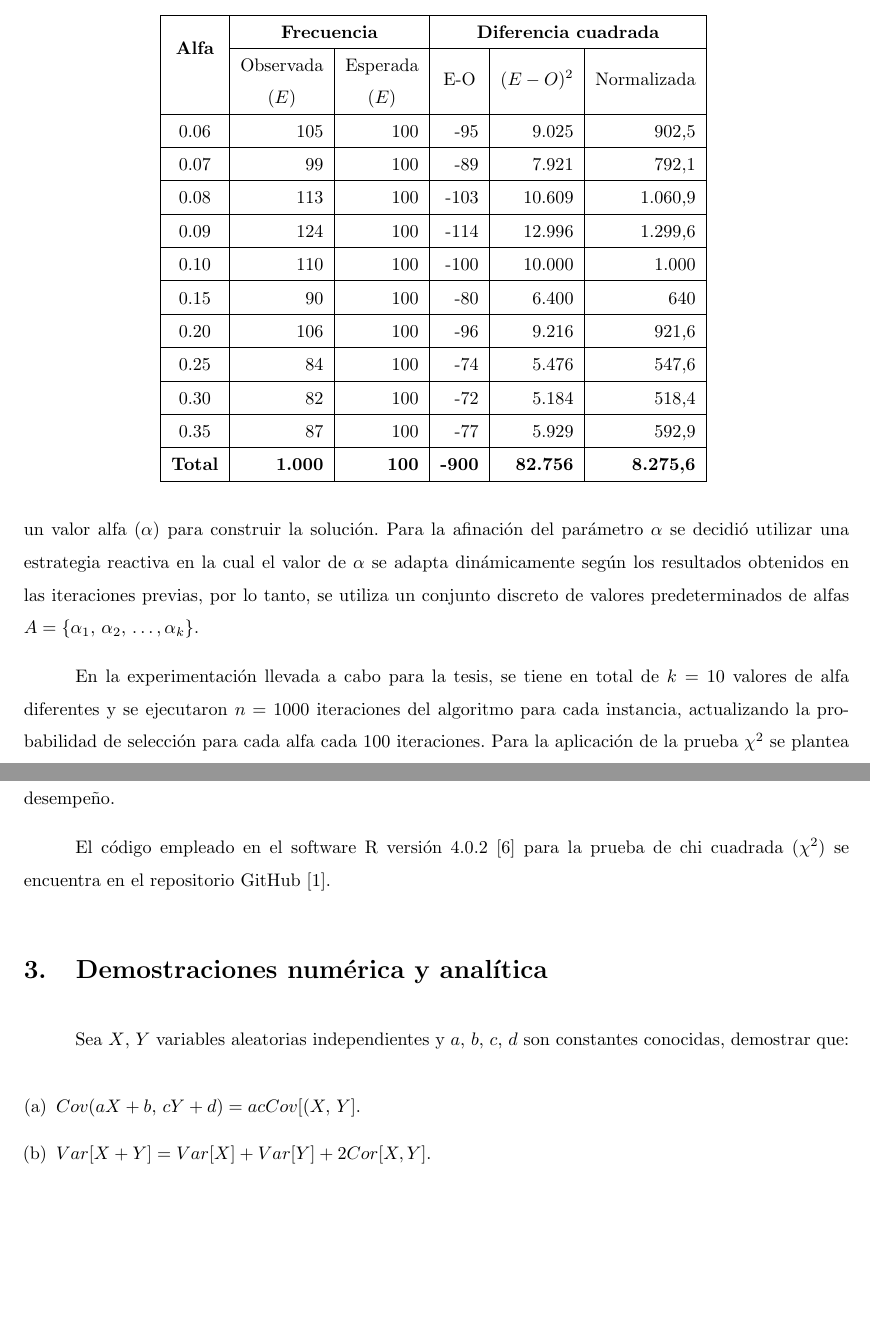
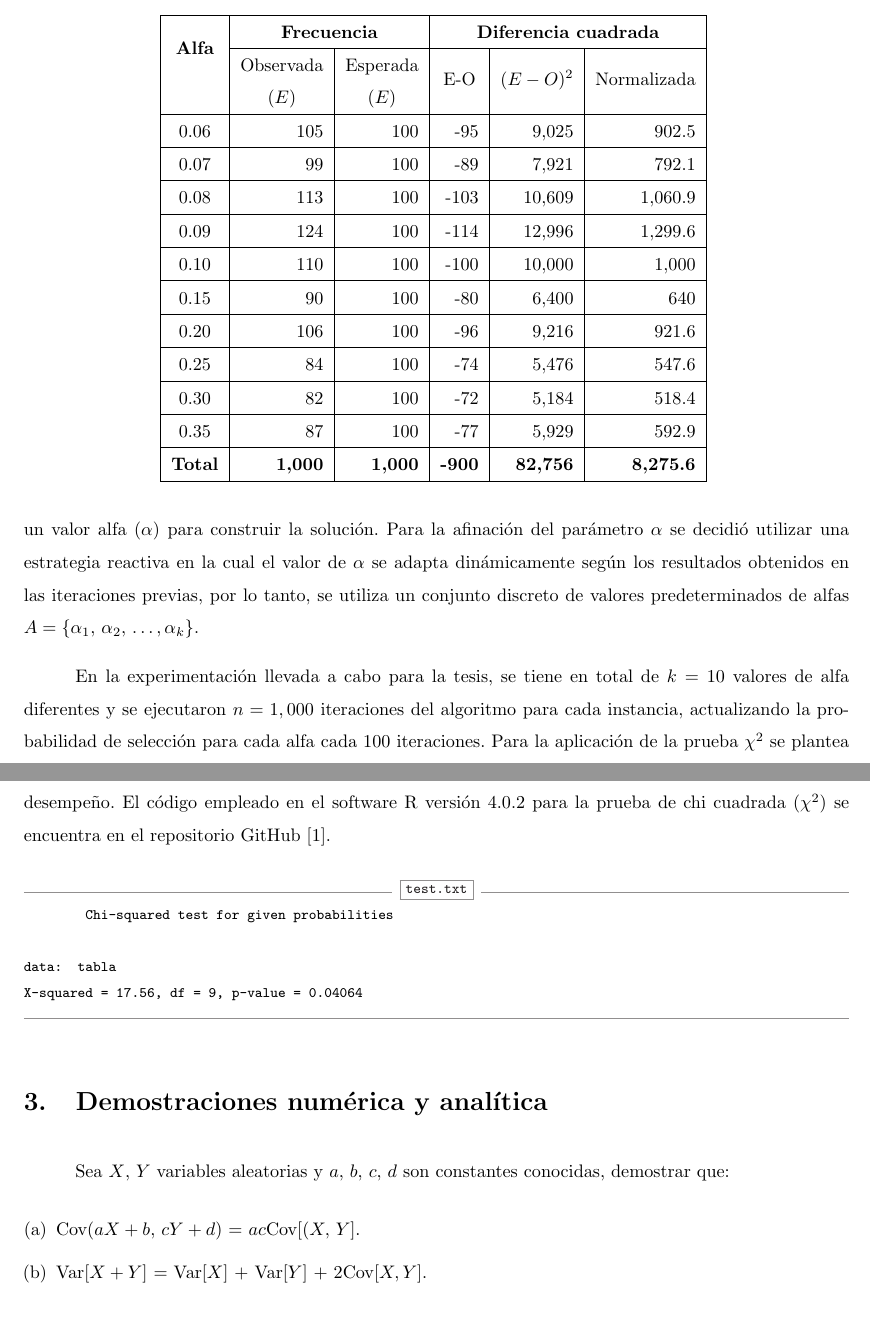
Before and after one commit to JohannaBZ/Proba, a LaTeX problem sheet (Tarea11/T11_JohannaBZ.tex): two parts of pages 4 and 5 of 8, joined at a grey line, cut so that both start at the same text, the shorter picture padded with empty space. Compiled offline with pdfLaTeX.

Commit message:
Correcciones

```diff
--- a/Tarea11/T11_JohannaBZ.tex
+++ b/Tarea11/T11_JohannaBZ.tex
@@ -12,7 +12,8 @@
 \usepackage[utf8]{inputenc}
 \usepackage{graphicx}
 \usepackage{caption}
-\usepackage{amsmath, amsthm, amsfonts}
+\usepackage{amsmath}
+\usepackage{amsthm, amsfonts}
 \usepackage{enumerate}
 \usepackage{fancyhdr}
 \usepackage{anysize}
@@ -132,7 +133,7 @@ Chi cuadrada ($\chi^2$) es la distribución de la suma de variables aleatorias c
 %$k$ es el número de categorías y
 En el tema de tesis que actualmente se desarrolla, se utiliza un GRASP (abreviatura de \textit{greedy randomized adaptive search procedures}) reactivo para hallar la solución al  problema. Este algoritmo depende de un valor alfa ($\alpha$) para construir la solución. Para la afinación del parámetro $\alpha$ se decidió utilizar una estrategia reactiva en la cual el valor de $\alpha$ se adapta dinámicamente según los resultados obtenidos en las iteraciones previas, por lo tanto, se utiliza un conjunto discreto de valores predeterminados de alfas $A = \{\alpha_{1},\, \alpha_{2}, \, \dots, \alpha_{k}\}$.
 
-En la experimentación llevada a cabo para la tesis, se tiene en total de $k=10$ valores de alfa diferentes y se ejecutaron $n=1000$ iteraciones del algoritmo para cada instancia, actualizando la probabilidad de selección para cada alfa cada $100$ iteraciones. Para la aplicación de la prueba $\chi^2$ se plantea como hipótesis nula ($H_{0}$) que las alfas en cada instancia son seleccionadas con la misma probabilidad y, como hipótesis alternativa ($H_{1}$) que las alfas en cada instancia no son seleccionadas con la misma probabilidad.
+En la experimentación llevada a cabo para la tesis, se tiene en total de $k=10$ valores de alfa diferentes y se ejecutaron $n=1,000$ iteraciones del algoritmo para cada instancia, actualizando la probabilidad de selección para cada alfa cada $100$ iteraciones. Para la aplicación de la prueba $\chi^2$ se plantea como hipótesis nula ($H_{0}$) que las alfas en cada instancia son seleccionadas con la misma probabilidad y, como hipótesis alternativa ($H_{1}$) que las alfas en cada instancia no son seleccionadas con la misma probabilidad.
 
 En el cuadro \ref{tablacontingencia}, se muestra la tabla de contingencia para la aplicación de la prueba $\alpha$. La frecuencia de cada alfa se tomó de los resultados arrojados por el algoritmo y el valor esperado de cada alfa se determinó mediante la ecuación \ref{probabilidad}:
 \begin{align}
@@ -148,33 +149,32 @@ En el cuadro \ref{tablacontingencia}, se muestra la tabla de contingencia para l
 \hline
 \multirow{2}{*}{\textbf{Alfa}}       & \multicolumn{2}{c|}{\textbf{Frecuencia}}                                                                                                                       & \multicolumn{3}{c|}{\textbf{Diferencia cuadrada}}                                            \\ \cline{2-6}
                                      & \multicolumn{1}{c|}{\begin{tabular}[c]{@{}c@{}}Observada\\ ($E$)\end{tabular}} & \multicolumn{1}{c|}{\begin{tabular}[c]{@{}c@{}}Esperada\\ ($E$)\end{tabular}} & \multicolumn{1}{c|}{E-O} & \multicolumn{1}{c|}{$(E-O)^2$} & \multicolumn{1}{c|}{Normalizada} \\ \hline
-0.06                                 & 105                                                                            & 100                                                                           & -95                      & 9.025                          & 902,5                            \\ \hline
-0.07                                 & 99                                                                             & 100                                                                           & -89                      & 7.921                          & 792,1                            \\ \hline
-0.08                                 & 113                                                                            & 100                                                                           & -103                     & 10.609                         & 1.060,9                          \\ \hline
-0.09                                 & 124                                                                            & 100                                                                           & -114                     & 12.996                         & 1.299,6                          \\ \hline
-0.10                                 & 110                                                                            & 100                                                                           & -100                     & 10.000                         & 1.000                            \\ \hline
-0.15                                 & 90                                                                             & 100                                                                           & -80                      & 6.400                          & 640                              \\ \hline
-0.20                                 & 106                                                                            & 100                                                                           & -96                      & 9.216                          & 921,6                            \\ \hline
-0.25                                 & 84                                                                             & 100                                                                           & -74                      & 5.476                          & 547,6                            \\ \hline
-0.30                                 & 82                                                                             & 100                                                                           & -72                      & 5.184                          & 518,4                            \\ \hline
-0.35                                 & 87                                                                             & 100                                                                           & -77                      & 5.929                          & 592,9                            \\ \hline
-\multicolumn{1}{|l|}{\textbf{Total}} & \textbf{1.000}                                                                 & \textbf{100}                                                                  & \textbf{-900}            & \textbf{82.756}                & \textbf{8.275,6}                 \\ \hline
+0.06                                 & 105                                                                            & 100                                                                           & -95                      & 9,025                          & 902.5                            \\ \hline
+0.07                                 & 99                                                                             & 100                                                                           & -89                      & 7,921                          & 792.1                            \\ \hline
+0.08                                 & 113                                                                            & 100                                                                           & -103                     & 10,609                         & 1,060.9                          \\ \hline
+0.09                                 & 124                                                                            & 100                                                                           & -114                     & 12,996                         & 1,299.6                          \\ \hline
+0.10                                 & 110                                                                            & 100                                                                           & -100                     & 10,000                         & 1,000                            \\ \hline
+0.15                                 & 90                                                                             & 100                                                                           & -80                      & 6,400                          & 640                              \\ \hline
+0.20                                 & 106                                                                            & 100                                                                           & -96                      & 9,216                          & 921.6                            \\ \hline
+0.25                                 & 84                                                                             & 100                                                                           & -74                      & 5,476                          & 547.6                            \\ \hline
+0.30                                 & 82                                                                             & 100                                                                           & -72                      & 5,184                          & 518.4                            \\ \hline
+0.35                                 & 87                                                                             & 100                                                                           & -77                      & 5,929                          & 592.9                            \\ \hline
+\multicolumn{1}{|l|}{\textbf{Total}} & \textbf{1,000}                                                                 & \textbf{1,000}                                                                  & \textbf{-900}            & \textbf{82,756}                & \textbf{8,275.6}                 \\ \hline
 \end{tabular}
 \label{tablacontingencia}
 \end{table}
 
-Para ejecutar la prueba de $\chi^{2}$ se utilizó la función \texttt{chisq.test()} del programa R, obteniendo como resultado un  $\chi^{2} \thickapprox 17.56$ con $9$ grados de libertad y un valor $p$ = $0.040$, por lo cual se procede a \textit{rechazar} la hipótesis nula con un nivel de confianza del $95\%$, lo que implica que al parecer se está seleccionando con mayor frecuencia algún valor de alfa dentro del conjunto dado. Este resultado tiene mucha lógica, ya que el algoritmo va seleccionando con mayor frecuencia aquellos valores de alfa que presentan mejor desempeño.
+Para ejecutar la prueba de $\chi^{2}$ se utilizó la función \texttt{chisq.test()} del programa R, obteniendo como resultado un  $\chi^{2} \thickapprox 17.56$ con $9$ grados de libertad y un valor $p$ = $0.040$, por lo cual se procede a \textit{rechazar} la hipótesis nula con un nivel de confianza del $95\%$, lo que implica que al parecer se está seleccionando con mayor frecuencia algún valor de alfa dentro del conjunto dado. Este resultado tiene mucha lógica, ya que el algoritmo va seleccionando con mayor frecuencia aquellos valores de alfa que presentan mejor desempeño. El código empleado en el software R versión 4.0.2 para la prueba de chi cuadrada ($\chi^{2}$) se encuentra en el repositorio GitHub \cite{github}.
 
-%\VerbatimInput{Resulpruebas/chi.txt}
-El código empleado en el software R versión 4.0.2 \cite{r} para la prueba de chi cuadrada ($\chi^{2}$) se encuentra en el repositorio GitHub \cite{github}.
+\VerbatimInput{chi.txt}
 
 \section{Demostraciones numérica y analítica}
 
-Sea $X$, $Y$ variables aleatorias independientes y $a$, $b$, $c$, $d$ son constantes conocidas, demostrar que:
+Sea $X$, $Y$ variables aleatorias y $a$, $b$, $c$, $d$ son constantes conocidas, demostrar que:
 
 \begin{enumerate}[(a)]
-    \item $Cov(aX + b, \, cY + d) = acCov[(X, \, Y]$.
-    \item $Var[X + Y] = Var[X] + Var[Y] + 2Cor[X,Y]$.
+    \item Cov($aX + b, \, cY + d$) = $ac$Cov[($X, \, Y$].
+    \item Var[$X + Y$] = Var[$X$] + Var[$Y$] + 2Cov[$X,Y$].
 \end{enumerate}
 
 \noindent Con base en el desarrollo del teorema $6.2$ y $6.4$ del libro de Grinstead \cite{librop}, se tiene que:
@@ -194,4 +195,3 @@ Sea $X$, $Y$ variables aleatorias independientes y $a$, $b$, $c$, $d$ son consta
     & =  E(X^2 + 2XY + Y^2) - [E(X)^2 + 2E(X)E(Y) + E(Y)^2]  \\ \nonumber
     & =  E(X^2) + 2E(XY) + E(Y^2) - E(X)^2 - 2E(X)E(Y) - E(Y)^2 \\ \nonumber
     & = E(X^2) - E(X)^2 + E(Y^2) - E(Y)^2 + 2[E(XY) - E(X)E(Y) \\
-    & =  Var[X] + Var[Y] + 2Cor[X,Y]. \label{varianza} \\ \nonumber
@@ -254 +250,0 @@ Si $X$ e $Y$ son dos variables aleatorias independientes con funciones de densid
-f_{c} & = f{1}*f{2} \label{discreta} \\ \nonumber
```
Also changed, not shown: Tarea11/T11_JohannaBZ.pdf, Tarea11/T11_JohannaBZ.tex (49 more changed lines).
